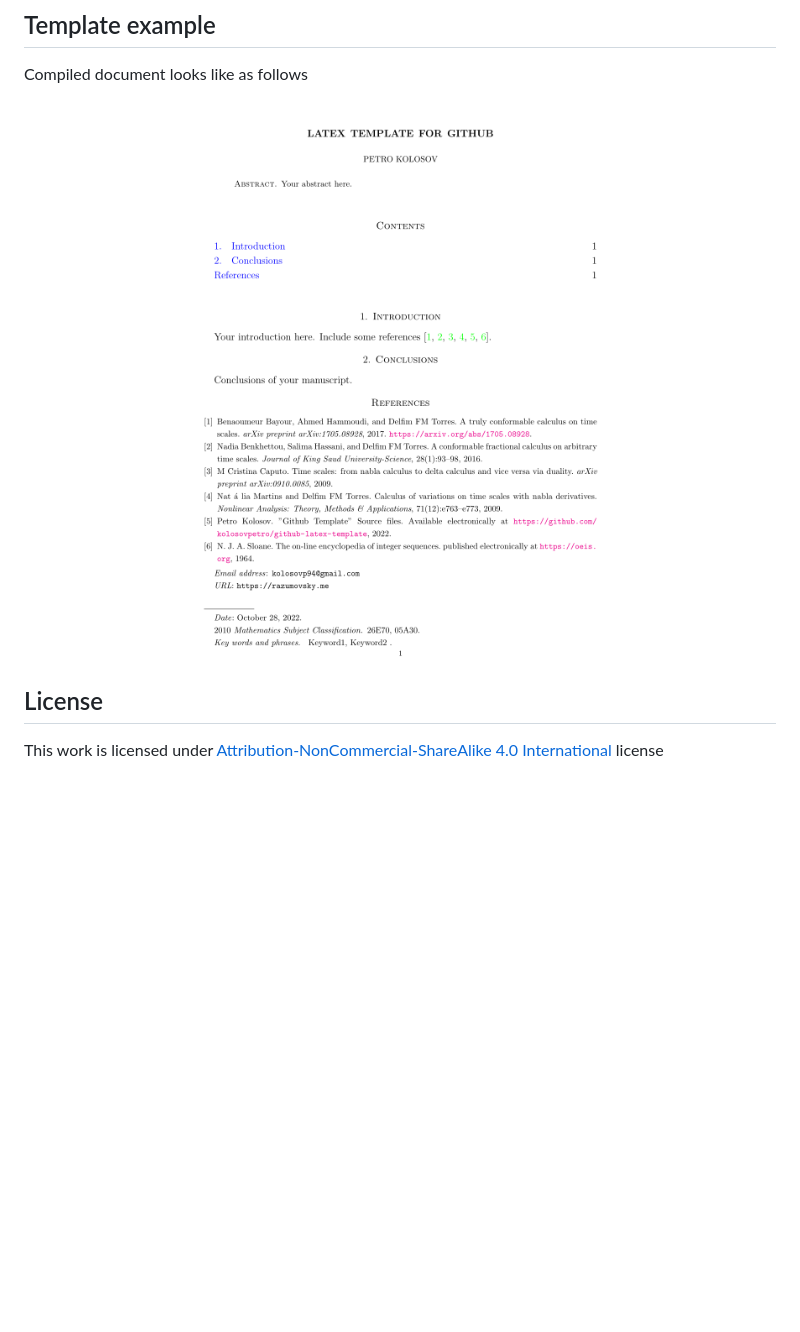
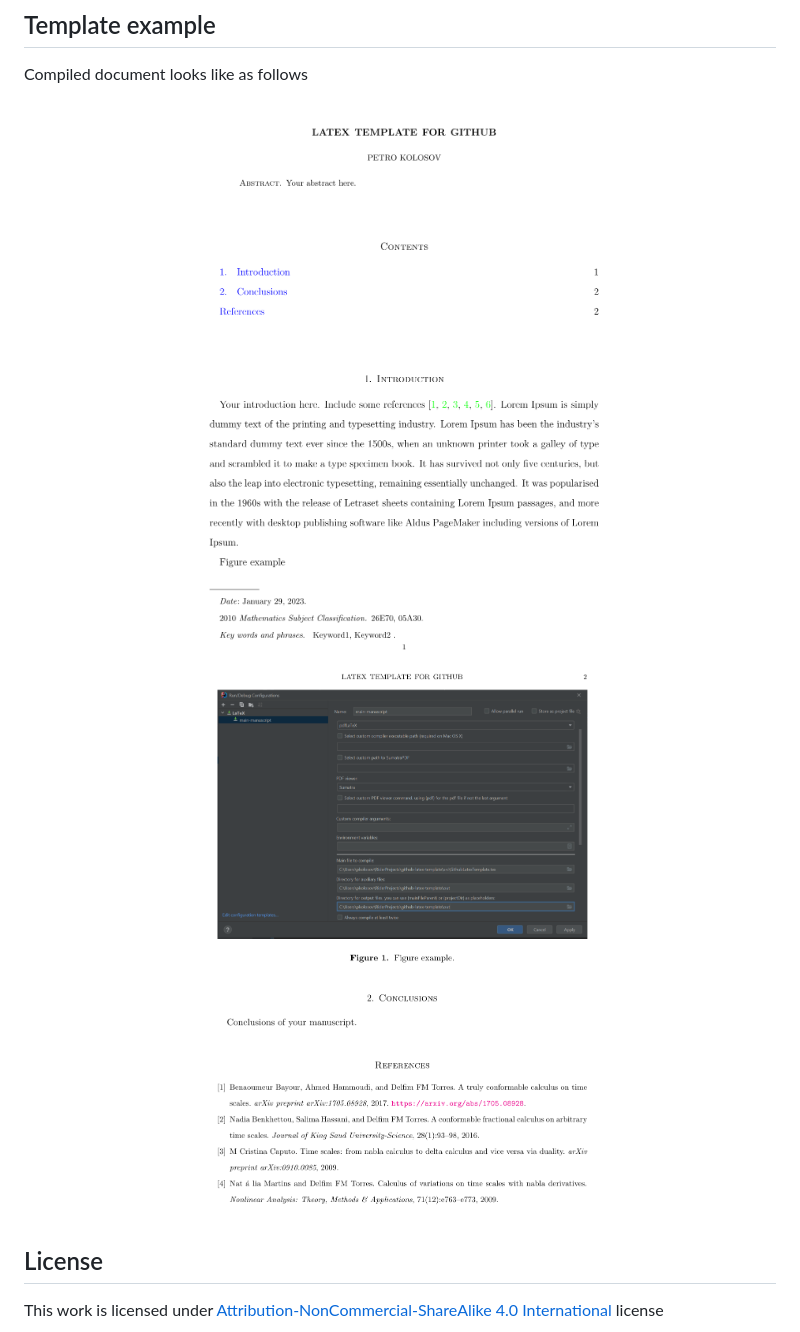
Before and after one commit to kolosovpetro/github-latex-template, a Markdown page: README.md, the part around the change. Drawn GitHub-style; pictures changed too: img/template_example.PNG, img/template_example2.PNG (added); blank space fills up the shorter version.

Commit message:
template example updated

```diff
--- a/README.md
+++ b/README.md
@@ -49,6 +49,7 @@ Compiled document looks like as follows
 
 <p align="center">
   <img src="img/template_example.PNG" alt="template_example"/>
+  <img src="img/template_example2.PNG" alt="template_example"/>
 </p>
 
 ## License
```
